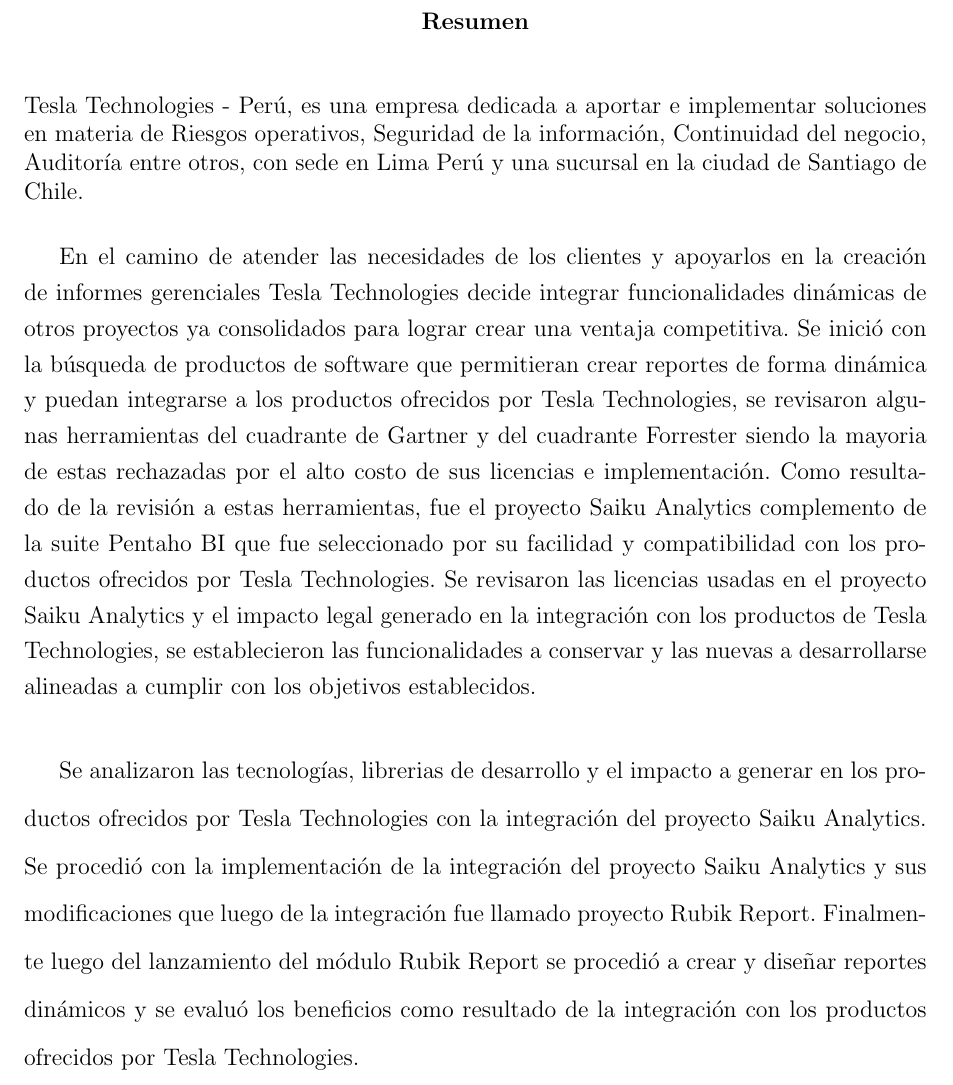
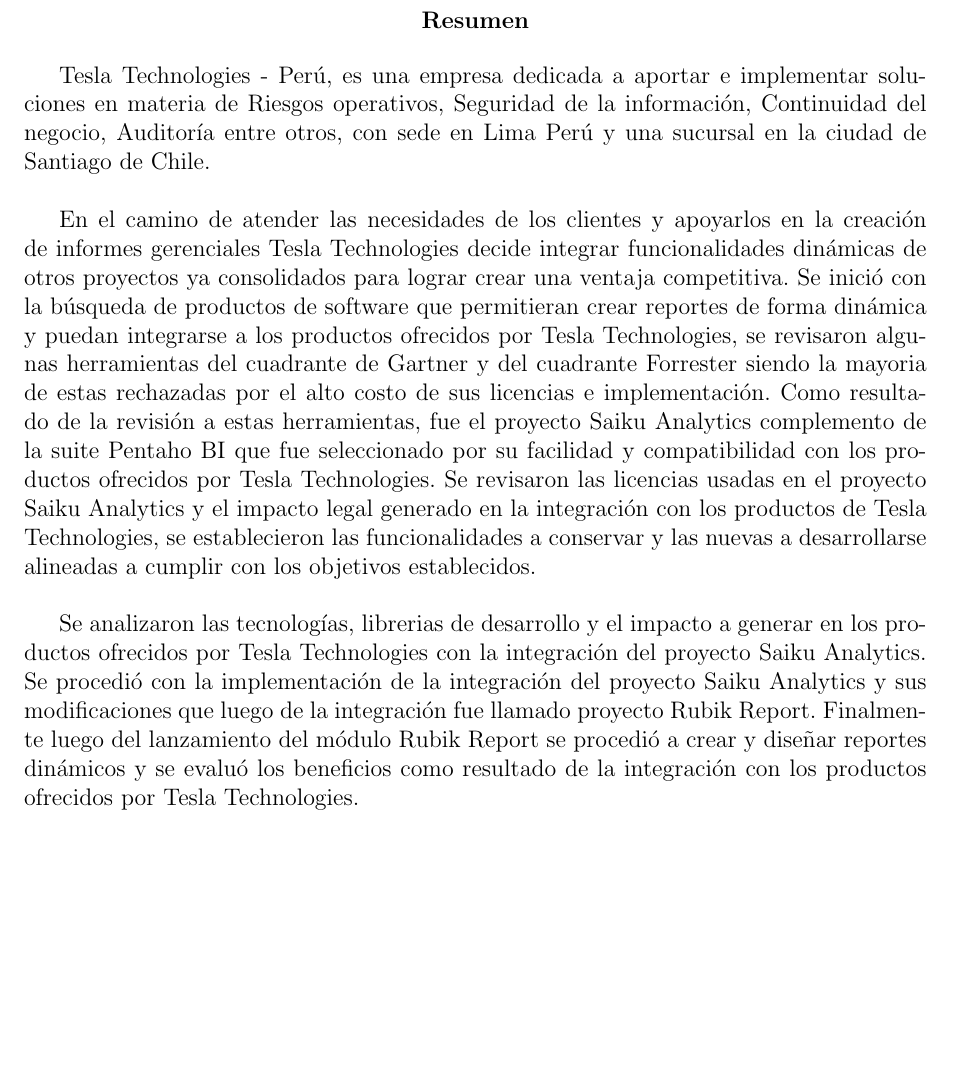
Before and after one commit to yomarhuamani/degree, a LaTeX thesis (Degree.tex, which reads Abstract/abstract.tex): part of page 3 of 20, cut so that both start at the same text, the shorter picture padded with empty space. Compiled offline with pdfLaTeX.

Commit message:
txs auto checkin

```diff
--- a/Abstract/abstract.tex
+++ b/Abstract/abstract.tex
@@ -1,16 +1,14 @@
 \begin{titlepage}
 	\title{Abstract}
 	\begin{abstract}
-		\singlespacing
+
 		Tesla Technologies - Perú, es una empresa dedicada a aportar e implementar soluciones en materia de Riesgos operativos, Seguridad de la información, Continuidad del negocio, Auditoría entre otros, con sede en Lima Perú y una sucursal en la ciudad de Santiago de Chile.\\
 
-		\onehalfspacing
 		En el camino de atender las necesidades de los clientes y apoyarlos en la creación de informes gerenciales Tesla Technologies decide integrar funcionalidades dinámicas de otros proyectos ya consolidados para lograr crear una ventaja competitiva.
 		Se inició con la búsqueda de productos de software que permitieran crear reportes de forma dinámica y puedan integrarse a los productos ofrecidos por Tesla Technologies, se revisaron algunas herramientas del cuadrante de Gartner y del cuadrante Forrester siendo la mayoria de estas rechazadas por el alto costo de sus licencias e implementación.
 		Como resultado de la revisión a estas herramientas, fue el proyecto Saiku Analytics complemento de la suite Pentaho BI  que fue seleccionado por su facilidad y compatibilidad con los productos ofrecidos por Tesla Technologies.
 		Se revisaron las licencias usadas en el proyecto Saiku Analytics y el impacto legal generado en la integración con los productos de Tesla Technologies, se establecieron las funcionalidades a conservar y las nuevas a desarrollarse alineadas a cumplir con los objetivos establecidos.\\
 
-		\doublespacing
 		Se analizaron las tecnologías, librerias de desarrollo y el impacto a generar en los productos ofrecidos por Tesla Technologies con la integración del proyecto Saiku Analytics.
 		Se procedió con la implementación de la integración del proyecto Saiku Analytics y sus modificaciones que luego de la integración fue llamado proyecto Rubik Report.
 		Finalmente luego del lanzamiento del módulo Rubik Report se procedió a crear y diseñar reportes dinámicos y se evaluó los beneficios como resultado de la integración con los productos ofrecidos por Tesla Technologies.\\
```
